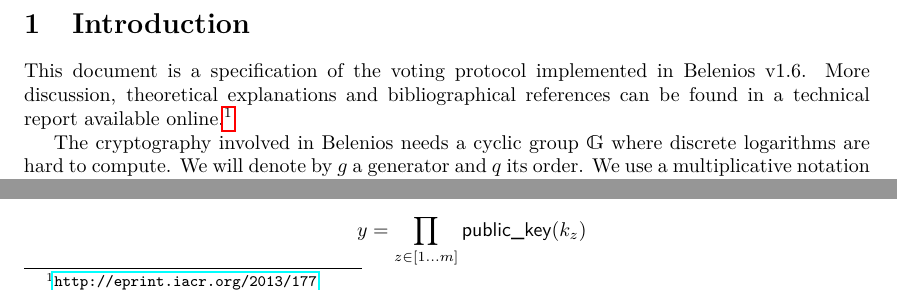
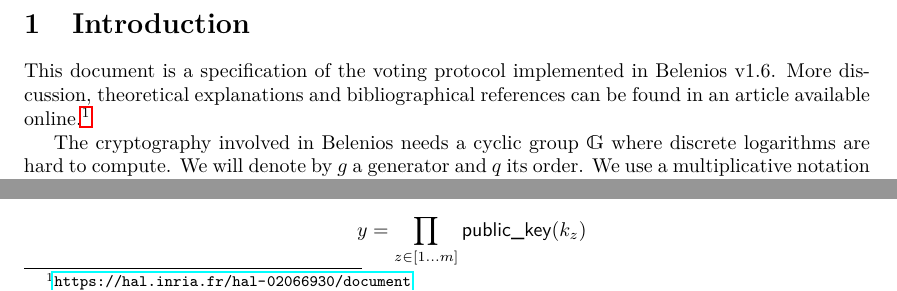
Before and after one commit to glondu/belenios, a LaTeX document (doc/specification.tex): two parts of page 2 of 15, joined at a grey line, cut so that both start at the same text. Compiled offline with pdfLaTeX.

Commit message:
Link to Meadows instead of eprint (easier to read)

```diff
--- a/doc/specification.tex
+++ b/doc/specification.tex
@@ -47,8 +47,8 @@
 
 This document is a specification of the voting protocol implemented in
 Belenios v\version. More discussion, theoretical explanations and
-bibliographical references can be found in a technical report
-available online.\footnote{\url{http://eprint.iacr.org/2013/177}}
+bibliographical references can be found in an article
+available online.\footnote{\url{https://hal.inria.fr/hal-02066930/document}}
 
 The cryptography involved in Belenios needs a cyclic group $\G$ where
 discrete logarithms are hard to compute. We will denote by $g$ a
```
